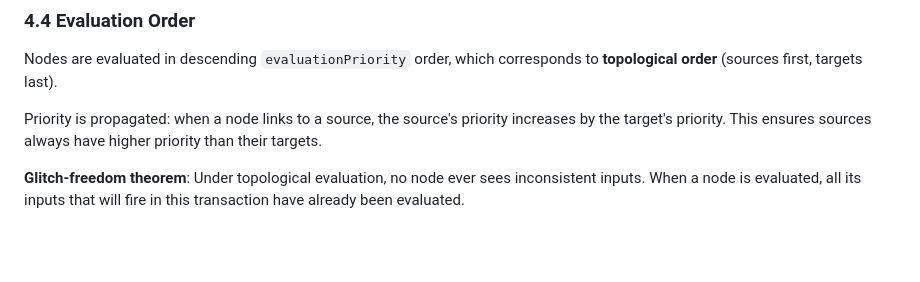
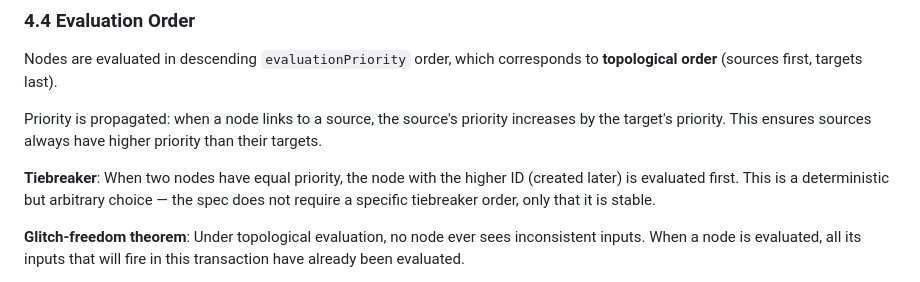
Before and after one commit to fromlabs/frappe, a Markdown page: docs/frp-specification.md, the part around the change. Rendered like a GitHub page; blank space fills up the shorter version.

Commit message:
Document tiebreaker order in spec: higher-ID-first at equal priority

```diff
--- a/docs/frp-specification.md
+++ b/docs/frp-specification.md
@@ -439,6 +439,8 @@ Nodes are evaluated in descending `evaluationPriority` order, which corresponds
 
 Priority is propagated: when a node links to a source, the source's priority increases by the target's priority. This ensures sources always have higher priority than their targets.
 
+**Tiebreaker**: When two nodes have equal priority, the node with the higher ID (created later) is evaluated first. This is a deterministic but arbitrary choice — the spec does not require a specific tiebreaker order, only that it is stable.
+
 **Glitch-freedom theorem**: Under topological evaluation, no node ever sees inconsistent inputs. When a node is evaluated, all its inputs that will fire in this transaction have already been evaluated.
 
 **Proof sketch**: Let node `v` have inputs `{u_1, ..., u_k}`. Since `priority(u_i) > priority(v)` for all `i`, each `u_i` is evaluated before `v` in the priority queue. Therefore `v` sees the final transaction values of all its inputs. QED.
```
